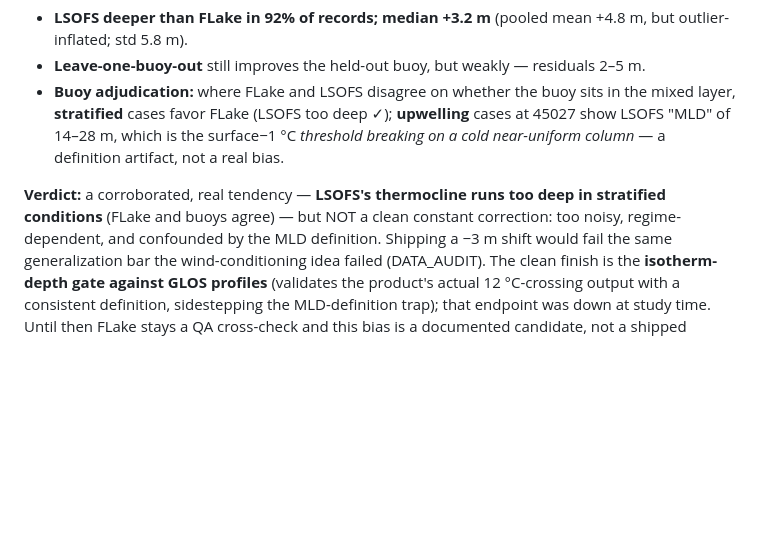
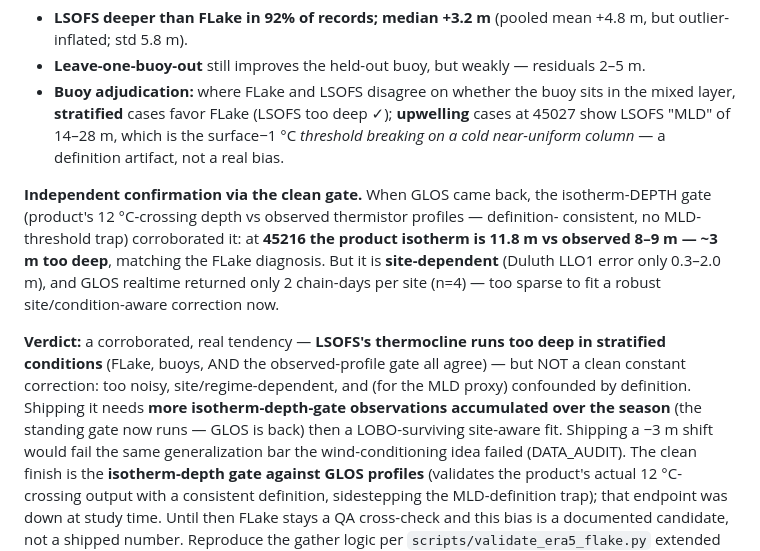
Before and after one commit to richardrob123/Tbay-fishcast, a Markdown page: docs/ERA5_CROSSCHECK.md, the part around the change. Rendered like a GitHub page; blank space fills up the shorter version.

Commit message:
ERA5 cross-check: GLOS isotherm-depth gate corroborates LSOFS-too-deep
GLOS back up: the clean isotherm-depth gate (definition-consistent, observed
profiles) shows the product isotherm 11.8 m vs observed 8-9 m at 45216 (~3 m too
deep), matching the FLake diagnosis. Site-dependent (LLO1 fine) and n=4 -> not
enough to fit a correction yet; needs gate observations accumulated over the season.

```diff
--- a/docs/ERA5_CROSSCHECK.md
+++ b/docs/ERA5_CROSSCHECK.md
@@ -51,9 +51,19 @@ three subsurface buoys, 2026-07-19→08-01 (39 records):
   45027 show LSOFS "MLD" of 14–28 m, which is the surface−1 °C *threshold breaking on a
   cold near-uniform column* — a definition artifact, not a real bias.
 
+**Independent confirmation via the clean gate.** When GLOS came back, the isotherm-DEPTH
+gate (product's 12 °C-crossing depth vs observed thermistor profiles — definition-
+consistent, no MLD-threshold trap) corroborated it: at **45216 the product isotherm is
+11.8 m vs observed 8–9 m — ~3 m too deep**, matching the FLake diagnosis. But it is
+**site-dependent** (Duluth LLO1 error only 0.3–2.0 m), and GLOS realtime returned only 2
+chain-days per site (n=4) — too sparse to fit a robust site/condition-aware correction now.
+
 **Verdict:** a corroborated, real tendency — **LSOFS's thermocline runs too deep in
-stratified conditions** (FLake and buoys agree) — but NOT a clean constant correction: too
-noisy, regime-dependent, and confounded by the MLD definition. Shipping a −3 m shift would
+stratified conditions** (FLake, buoys, AND the observed-profile gate all agree) — but NOT
+a clean constant correction: too noisy, site/regime-dependent, and (for the MLD proxy)
+confounded by definition. Shipping it needs **more isotherm-depth-gate observations
+accumulated over the season** (the standing gate now runs — GLOS is back) then a
+LOBO-surviving site-aware fit. Shipping a −3 m shift would
 fail the same generalization bar the wind-conditioning idea failed (DATA_AUDIT). The clean
 finish is the **isotherm-depth gate against GLOS profiles** (validates the product's actual
 12 °C-crossing output with a consistent definition, sidestepping the MLD-definition trap);
```
